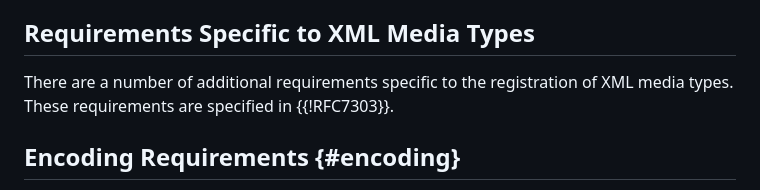
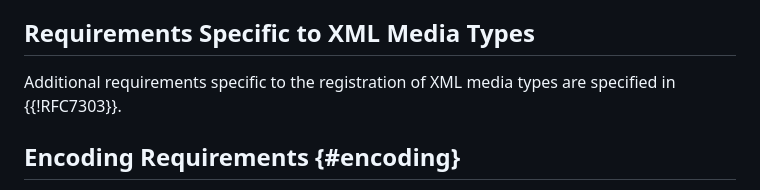
Before and after one commit to peteresnick/6838bis, a Markdown page: draft-ietf-mediaman-6838bis.md, the part around the change. Drawn GitHub-style.

Commit message:
Editorial: XML requirements

```diff
--- a/draft-ietf-mediaman-6838bis.md
+++ b/draft-ietf-mediaman-6838bis.md
@@ -447,7 +447,7 @@ Enterprising attackers might take advantage of toolchains that partially process
 
 ## Requirements Specific to XML Media Types
 
-There are a number of additional requirements specific to the registration of XML media types. These requirements are specified in {{!RFC7303}}.
+Additional requirements specific to the registration of XML media types are specified in {{!RFC7303}}.
 
 ## Encoding Requirements {#encoding}
 
```
